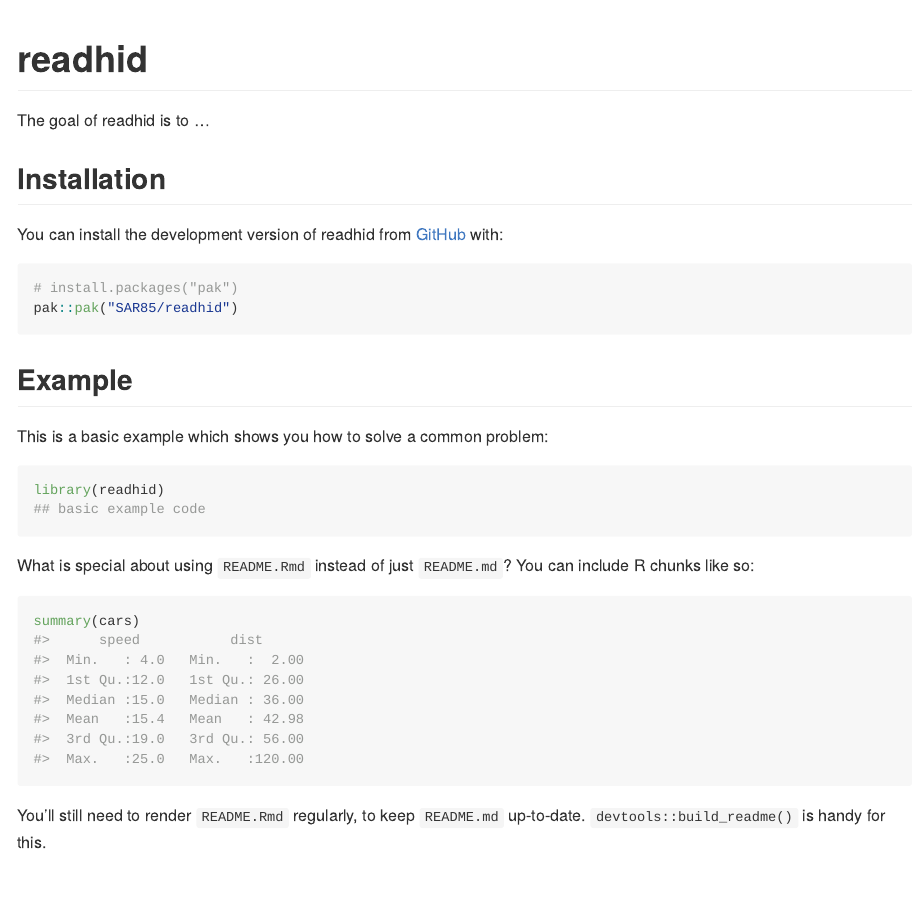
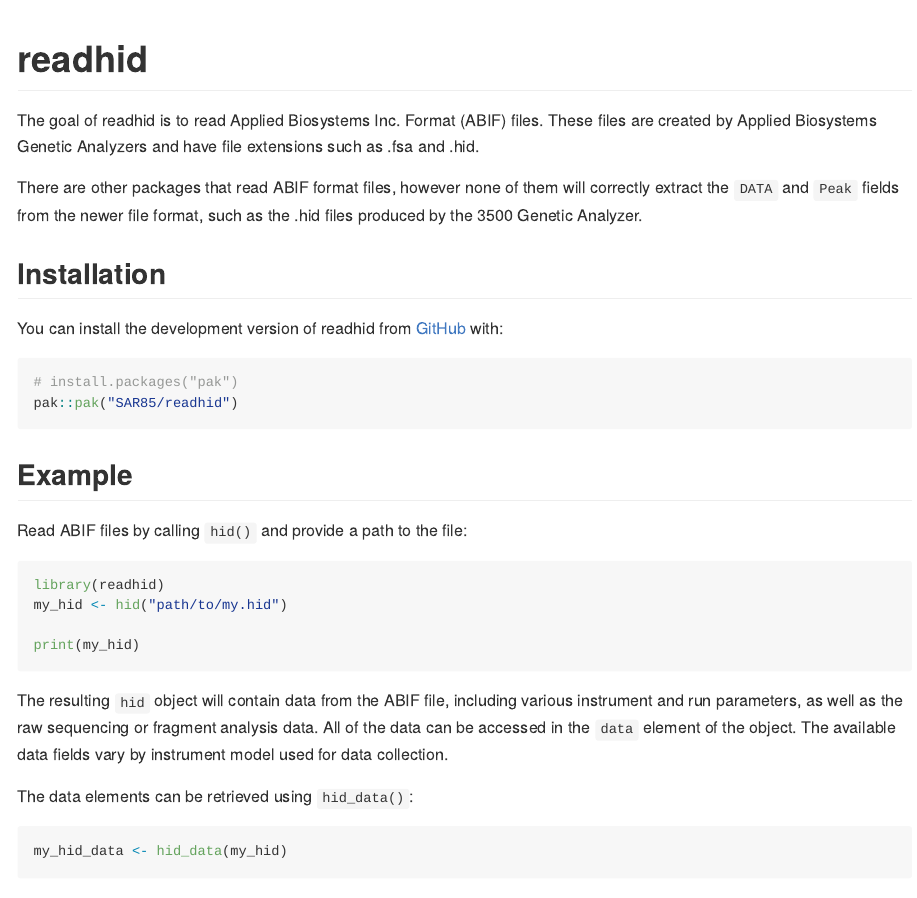
Before and after one commit to SAR85/readhid, an R Markdown document (README.Rmd): the page in a window 1100 px wide, from its top. Rendered offline with R 4.5, knitr and Pandoc, with nearby package versions; some code elsewhere in the file could not run offline.

Commit message:
Updated README with real content

````diff
--- a/README.Rmd
+++ b/README.Rmd
@@ -16,9 +16,12 @@ knitr::opts_chunk$set(
 # readhid
 
 <!-- badges: start -->
+
 <!-- badges: end -->
 
-The goal of readhid is to ...
+The goal of readhid is to read Applied Biosystems Inc. Format (ABIF) files. These files are created by Applied Biosystems Genetic Analyzers and have file extensions such as .fsa and .hid.
+
+There are other packages that read ABIF format files, however none of them will correctly extract the `DATA` and `Peak` fields from the newer file format, such as the .hid files produced by the 3500 Genetic Analyzer.
 
 ## Installation
 
@@ -31,17 +34,25 @@ pak::pak("SAR85/readhid")
 
 ## Example
 
-This is a basic example which shows you how to solve a common problem:
+Read ABIF files by calling `hid()` and provide a path to the file:
 
-```{r example}
+```{r, include=FALSE}
 library(readhid)
-## basic example code
+
+my_hid <- hid("tests/testthat/fixtures/A02_RD14-0003-15d2U60-0.25GF-Q4.5_01.15sec.hid")
+my_hid$file <- "path/to/my.hid"
 ```
 
-What is special about using `README.Rmd` instead of just `README.md`? You can include R chunks like so:
+```{r example, eval=FALSE}
+library(readhid)
+my_hid <- hid("path/to/my.hid")
 
-```{r cars}
-summary(cars)
+print(my_hid)
 ```
 
-You'll still need to render `README.Rmd` regularly, to keep `README.md` up-to-date. `devtools::build_readme()` is handy for this.
+The resulting `hid` object will contain data from the ABIF file, including various instrument and run parameters, as well as the raw sequencing or fragment analysis data. All of the data can be accessed in the `data` element of the object. The available data fields vary by instrument model used for data collection.
+
+The data elements can be retrieved using `hid_data()`:
+
+```{r}
+my_hid_data <- hid_data(my_hid)
````
Also changed, not shown: README.md, README.Rmd (16 more changed lines).
